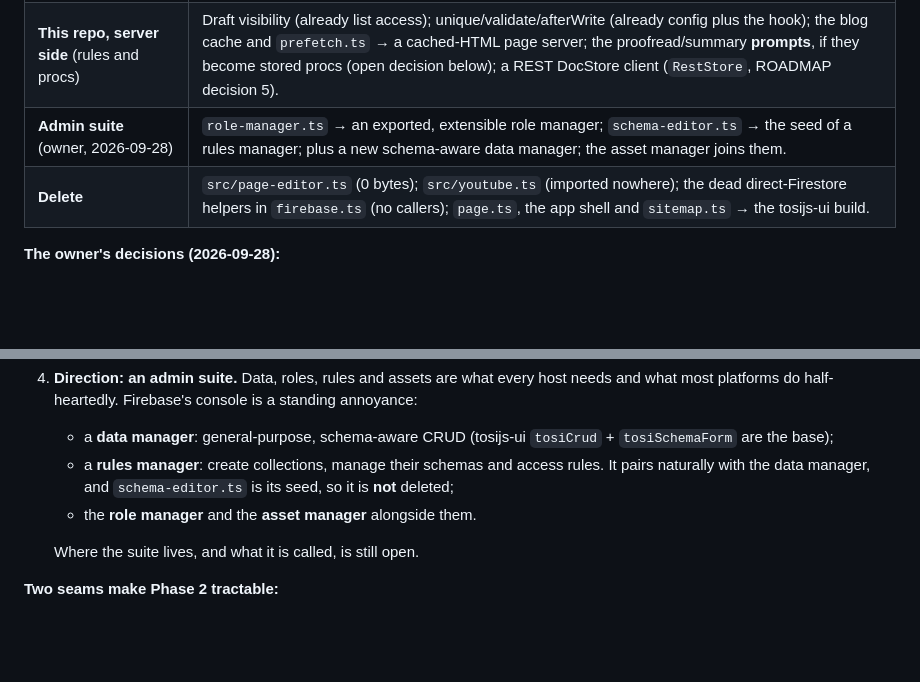
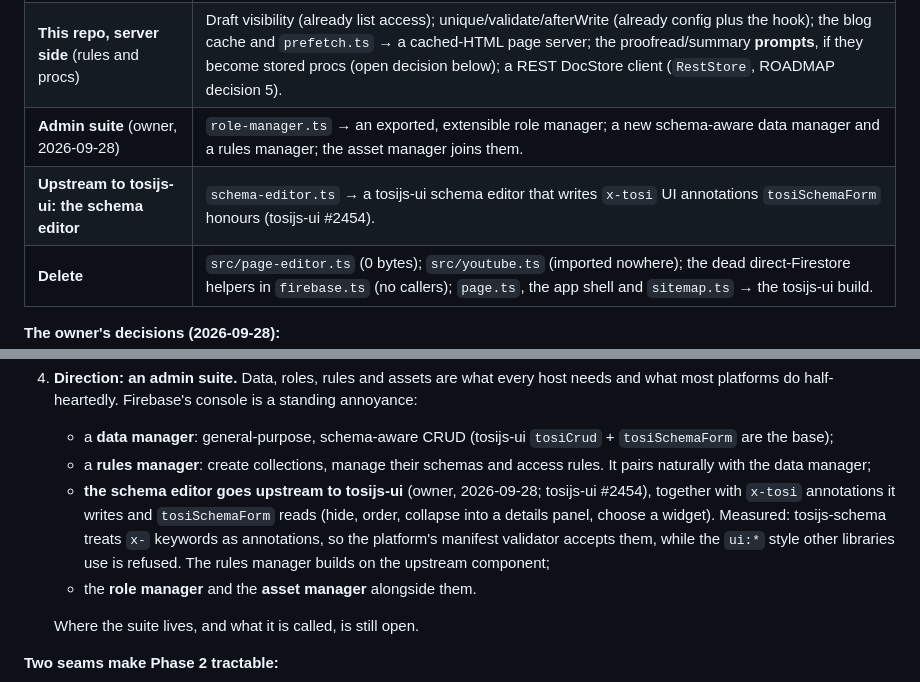
Before and after one commit to tonioloewald/tosijs-platform, a Markdown page: docs/CLIENT-INVENTORY.md, 2 parts joined by grey strips. Drawn GitHub-style; blank space fills up the shorter version.

Commit message:
docs: the schema editor goes upstream to tosijs-ui with x-tosi UI annotations (owner, 2026-09-28; tosijs-ui #2454)
Co-Authored-By: Claude Opus 5.5 (1M context) <noreply@anthropic.com>
Claude-Session: https://claude.ai/code/session_01WaaWUA82KLkqbDEJgKZLCn

```diff
--- a/docs/CLIENT-INVENTORY.md
+++ b/docs/CLIENT-INVENTORY.md
@@ -12,7 +12,8 @@ checkout (1.15.5); the surprising claims below were spot-verified by hand.
 | **`tosijs-assets`** (web components) | Asset manager: list, upload (with WebP), rename, delete, insert snippet, `dimensions.ts`. **Blocked on** the platform blob capability (#1136, with #1139) and an insert-into-editor contract to replace `querySelector('xin-post-editor tosi-code')`. |
 | **Upstream to tosijs-ui** | Line annotations on `tosi-code` (blocked on tosijs-ui#131); caret colour that follows the theme; per-hunk diff resolutions from `diffResolvable`; a persisted light/dark/system theme-mode store; possibly an ESM-module-loader element. |
 | **This repo, server side** (rules and procs) | Draft visibility (already list access); unique/validate/afterWrite (already config plus the hook); the blog cache and `prefetch.ts` → a cached-HTML page server; the proofread/summary **prompts**, if they become stored procs (open decision below); a REST DocStore client (`RestStore`, ROADMAP decision 5). |
-| **Admin suite** (owner, 2026-09-28) | `role-manager.ts` → an exported, extensible role manager; `schema-editor.ts` → the seed of a rules manager; plus a new schema-aware data manager; the asset manager joins them. |
+| **Admin suite** (owner, 2026-09-28) | `role-manager.ts` → an exported, extensible role manager; a new schema-aware data manager and a rules manager; the asset manager joins them. |
+| **Upstream to tosijs-ui: the schema editor** | `schema-editor.ts` → a tosijs-ui schema editor that writes `x-tosi` UI annotations `tosiSchemaForm` honours (tosijs-ui #2454). |
 | **Delete** | `src/page-editor.ts` (0 bytes); `src/youtube.ts` (imported nowhere); the dead direct-Firestore helpers in `firebase.ts` (no callers); `page.ts`, the app shell and `sitemap.ts` → the tosijs-ui build. |
 
 **The owner's decisions (2026-09-28):**
@@ -28,8 +29,13 @@ checkout (1.15.5); the surprising claims below were spot-verified by hand.
    - a **data manager**: general-purpose, schema-aware CRUD (tosijs-ui `tosiCrud` +
      `tosiSchemaForm` are the base);
    - a **rules manager**: create collections, manage their schemas and access rules. It pairs
-     naturally with the data manager, and `schema-editor.ts` is its seed, so it is **not**
-     deleted;
+     naturally with the data manager;
+   - **the schema editor goes upstream to tosijs-ui** (owner, 2026-09-28; tosijs-ui #2454),
+     together with `x-tosi` annotations it writes and `tosiSchemaForm` reads (hide, order,
+     collapse into a details panel, choose a widget). Measured: tosijs-schema treats `x-`
+     keywords as annotations, so the platform's manifest validator accepts them, while the
+     `ui:*` style other libraries use is refused. The rules manager builds on the upstream
+     component;
    - the **role manager** and the **asset manager** alongside them.
 
    Where the suite lives, and what it is called, is still open.
```
